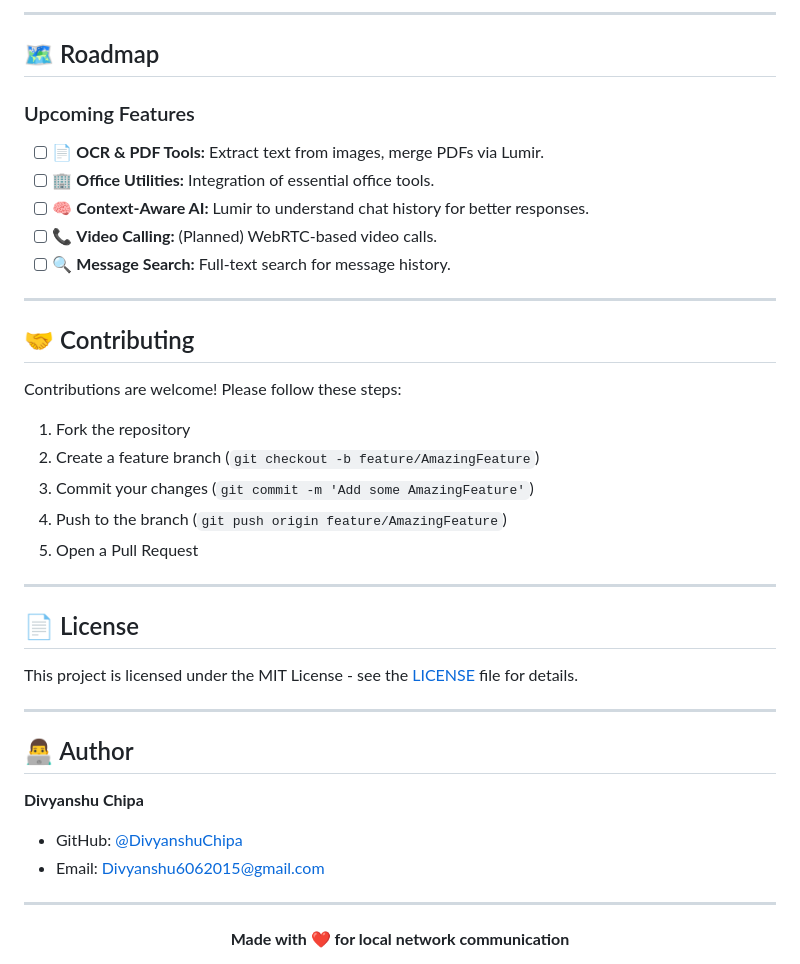
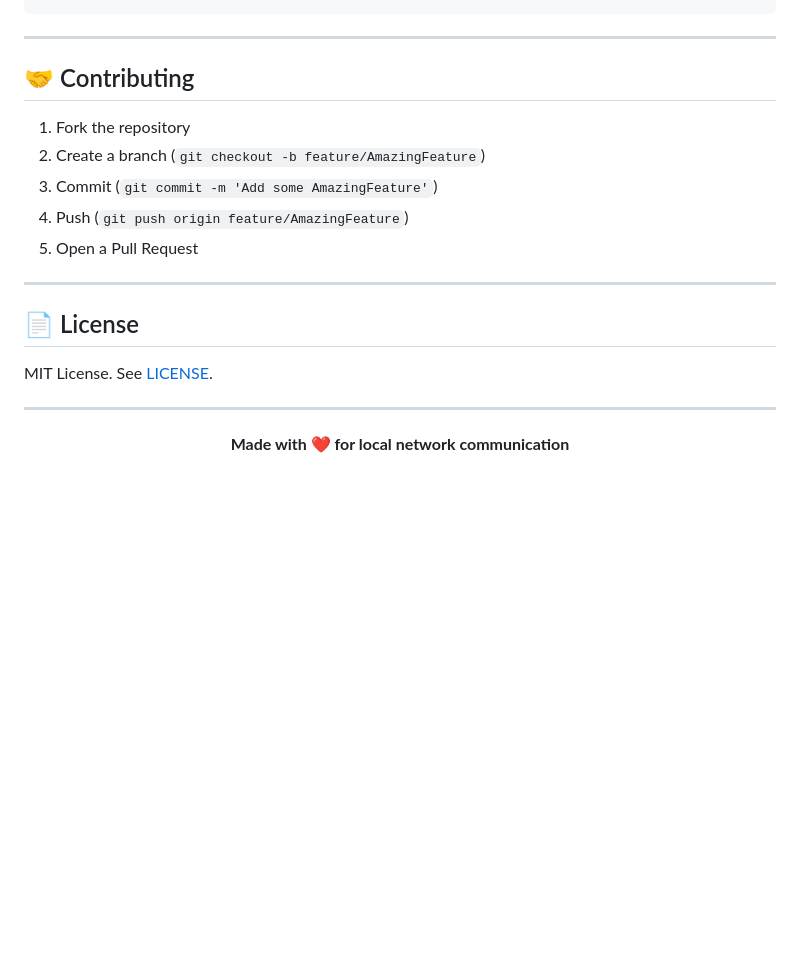
Before and after one commit to DivyanshuChipa/IntraChat-Android-FastAPI, a Markdown page: README.md, the part around one of its changes. Drawn GitHub-style; blank space fills up the shorter version.

````diff
--- a/README.md
+++ b/README.md
@@ -174,41 +141,20 @@ intra/
 ```
-
----
-
-## 🗺️ Roadmap
-
-### Upcoming Features
-- [ ] 📄 **OCR & PDF Tools:** Extract text from images, merge PDFs via Lumir.
-- [ ] 🏢 **Office Utilities:** Integration of essential office tools.
-- [ ] 🧠 **Context-Aware AI:** Lumir to understand chat history for better responses.
-- [ ] 📞 **Video Calling:** (Planned) WebRTC-based video calls.
-- [ ] 🔍 **Message Search:** Full-text search for message history.
 
 ---
 
 ## 🤝 Contributing
 
-Contributions are welcome! Please follow these steps:
-
 1. Fork the repository
-2. Create a feature branch (`git checkout -b feature/AmazingFeature`)
-3. Commit your changes (`git commit -m 'Add some AmazingFeature'`)
-4. Push to the branch (`git push origin feature/AmazingFeature`)
+2. Create a branch (`git checkout -b feature/AmazingFeature`)
+3. Commit (`git commit -m 'Add some AmazingFeature'`)
+4. Push (`git push origin feature/AmazingFeature`)
 5. Open a Pull Request
 
 ---
 
 ## 📄 License
 
-This project is licensed under the MIT License - see the [LICENSE](LICENSE) file for details.
-
----
-
-## 👨‍💻 Author
-
-**Divyanshu Chipa**
-- GitHub: [@DivyanshuChipa](https://github.com/DivyanshuChipa)
-- Email: Divyanshu6062015@gmail.com
+MIT License. See [LICENSE](LICENSE).
 
 ---
 
````
Also changed, not shown: other parts of README.md (+92 -125 lines).
